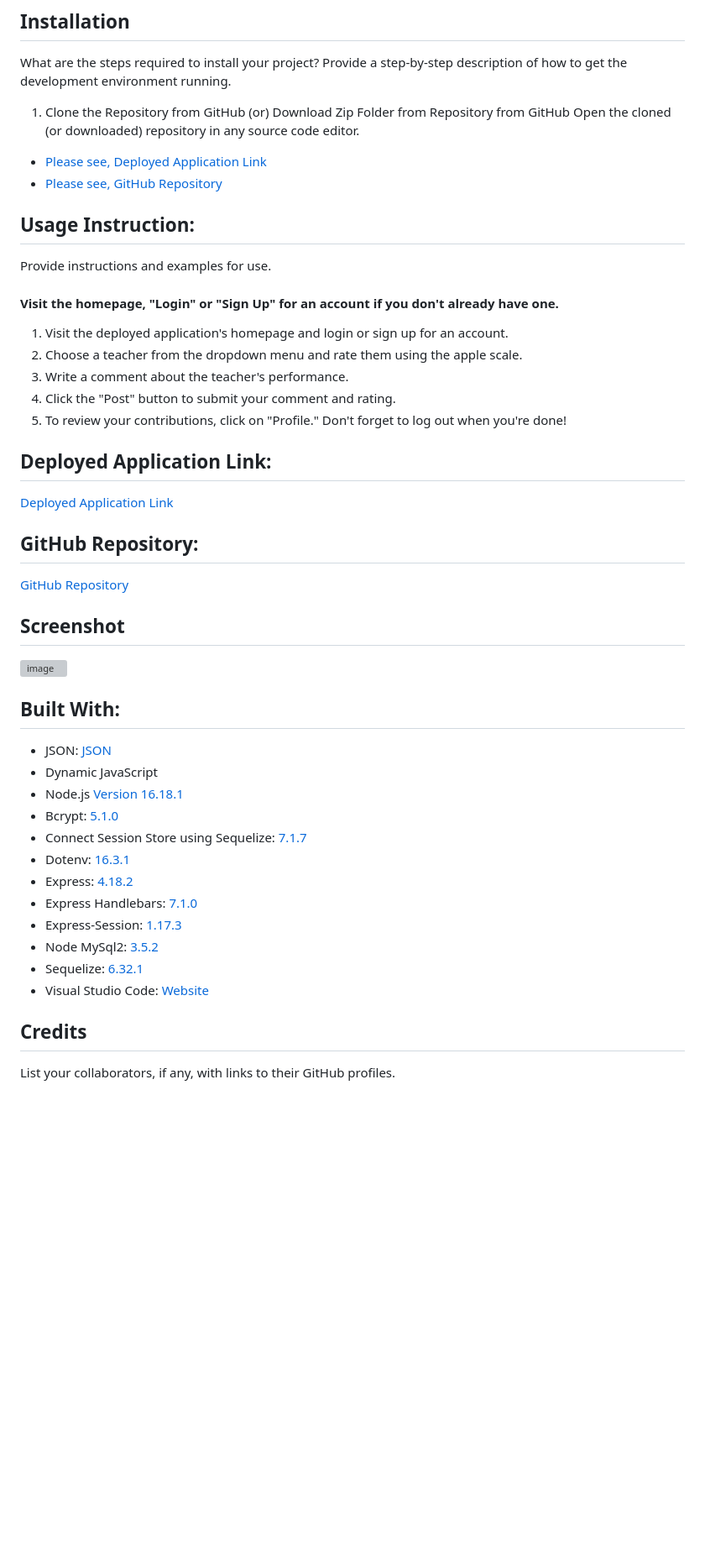
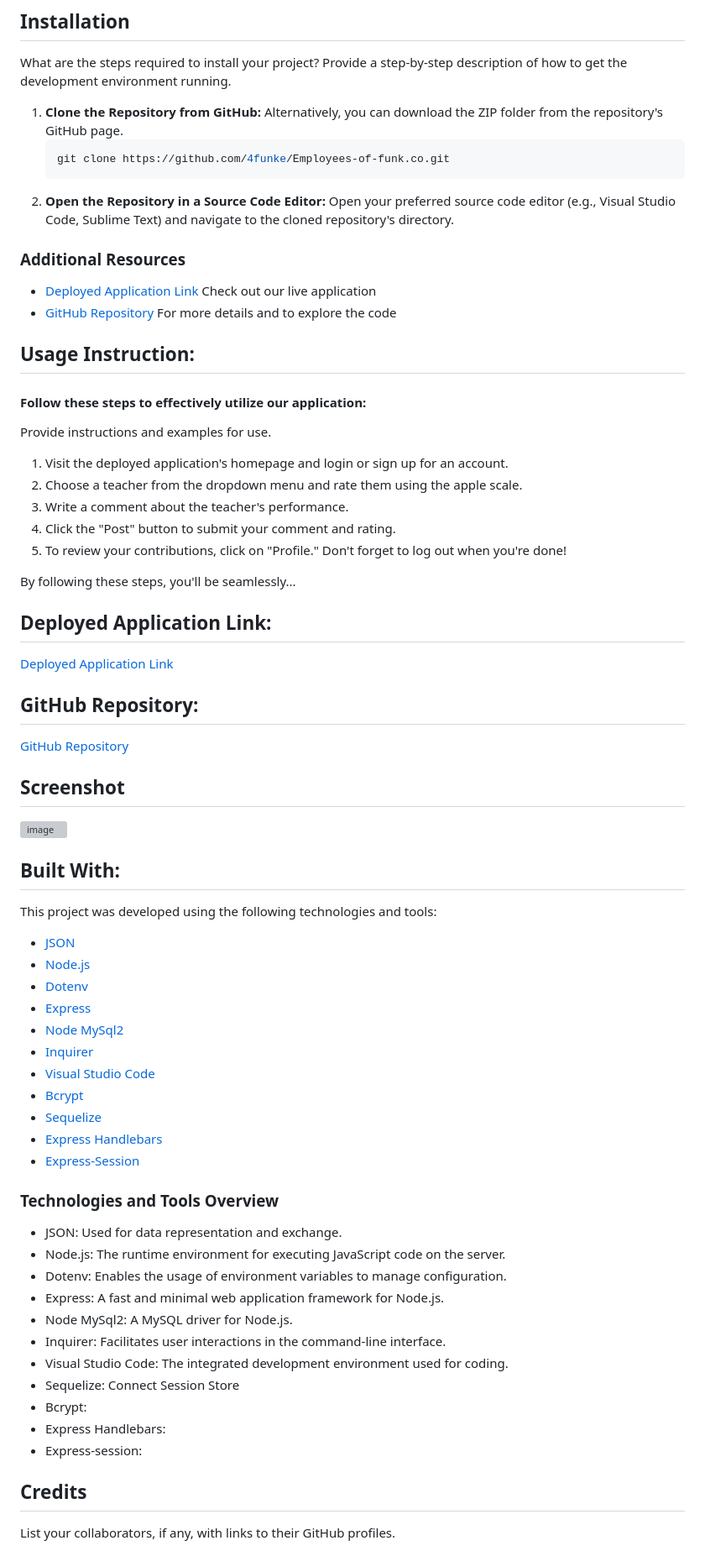
Before and after one commit to 4FunkE/starter-codes, a Markdown page: README.md, the part around the change printed below. Shown: that part at 84% size. Drawn GitHub-style; blank space fills up the shorter version; grey boxes are pictures that could not be loaded.

Commit message:
ChatGPT helped me created a better README

````diff
--- a/README.md
+++ b/README.md
@@ -28,22 +28,27 @@ Provide a short description explaining the what, why, and how of your project. U
 
 What are the steps required to install your project? Provide a step-by-step description of how to get the development environment running.
 
-1. Clone the Repository from GitHub
-(or) Download Zip Folder from Repository from GitHub
-Open the cloned (or downloaded) repository in any source code editor.
+1. **Clone the Repository from GitHub:** Alternatively, you can download the ZIP folder from the repository's GitHub page.
+   ```bash
+   git clone https://github.com/4funke/Employees-of-funk.co.git
+   ```
+2. **Open the Repository in a Source Code Editor:**
+Open your preferred source code editor (e.g., Visual Studio Code, Sublime Text) and navigate to the cloned repository's directory.
 
-- [Please see, Deployed Application Link](#deployed-application-link)
-- [Please see, GitHub Repository](#github-repository)
+### Additional Resources
+- [Deployed Application Link](#deployed-application-link) Check out our live application
+- [GitHub Repository](#github-repository) For more details and to explore the code
 
 ## Usage Instruction:
-
+#### Follow these steps to effectively utilize our application:
 Provide instructions and examples for use.
 
-#### Visit the homepage, "Login" or "Sign Up" for an account if you don't already have one.
 1. Visit the deployed application's homepage and login or sign up for an account.
 2. Choose a teacher from the dropdown menu and rate them using the apple scale.
 3. Write a comment about the teacher's performance.
 4. Click the "Post" button to submit your comment and rating.
 5. To review your contributions, click on "Profile." Don't forget to log out when you're done!
 
+By following these steps, you'll be seamlessly...
+
 ## Deployed Application Link:
@@ -56,18 +61,30 @@ Provide instructions and examples for use.
 ![image](./public/image/Student-mark-image.png)
 
 ## Built With:
-- JSON:[ JSON](https://www.npmjs.com/package/json)
-- Dynamic JavaScript
-- Node.js [Version 16.18.1](https://nodejs.org/en/blog/release/v16.18.1/)
-- Bcrypt: [5.1.0](https://www.npmjs.com/package/bcrypt)
-- Connect Session Store using Sequelize: [7.1.7](https://www.npmjs.com/package/connect-session-sequelize)
-- Dotenv: [16.3.1](https://www.npmjs.com/package/dotenv)
-- Express: [4.18.2](https://www.npmjs.com/package/express)
-- Express Handlebars: [7.1.0](https://www.npmjs.com/package/express-handlebars)
-- Express-Session: [1.17.3](https://www.npmjs.com/package/express-session)
-- Node MySql2: [3.5.2](https://www.npmjs.com/package/mysql2)
-- Sequelize: [6.32.1](https://www.npmjs.com/package/sequelize)
-- Visual Studio Code: [Website](https://code.visualstudio.com/)
+This project was developed using the following technologies and tools:
+- [JSON](https://www.npmjs.com/package/json)
+- [Node.js](https://nodejs.org/en/blog/release/v16.18.1/)
+- [Dotenv](https://www.npmjs.com/package/dotenv)
+- [Express](https://www.npmjs.com/package/express)
+- [Node MySql2](https://www.npmjs.com/package/mysql2)
+- [Inquirer](https://www.npmjs.com/package/inquirer/v/8.2.4)
+- [Visual Studio Code](https://code.visualstudio.com/)
+- [Bcrypt](https://www.npmjs.com/package/bcrypt)
+- [Sequelize](https://www.npmjs.com/package/connect-session-sequelize)
+- [Express Handlebars](https://www.npmjs.com/package/express-handlebars)
+- [Express-Session](https://www.npmjs.com/package/express-session)
+### Technologies and Tools Overview
+- JSON: Used for data representation and exchange.
+- Node.js: The runtime environment for executing JavaScript code on the server.
+- Dotenv:  Enables the usage of environment variables to manage configuration.
+- Express: A fast and minimal web application framework for Node.js.
+- Node MySql2: A MySQL driver for Node.js.
+- Inquirer: Facilitates user interactions in the command-line interface.
+- Visual Studio Code: The integrated development environment used for coding.
+- Sequelize: Connect Session Store
+- Bcrypt:
+- Express Handlebars:
+- Express-session:
 
 ## Credits
 
````
Also changed, not shown: other parts of README.md (+48 -6 lines).
